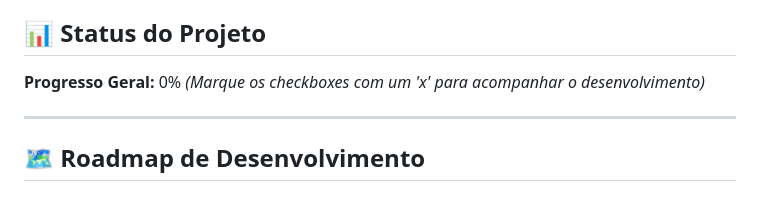
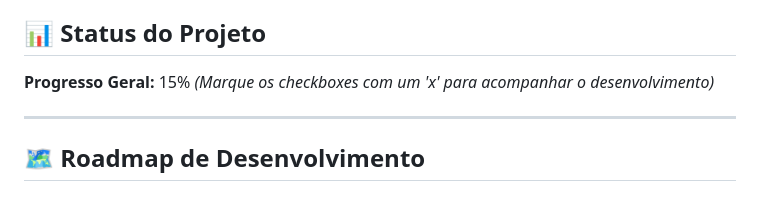
Before and after one commit to MaykonFreitas17/magic-the-gathering-scanner-flutter, a Markdown page: README.md, the part around one of its changes. Rendered like a GitHub page.

Commit message:
Update project progress and task statuses in README

```diff
--- a/README.md
+++ b/README.md
@@ -3,7 +3,7 @@
 Um aplicativo mobile focado em utilidade para jogadores de Magic: The Gathering. Escaneie cartas físicas, consulte o Oracle text em PT-BR, entenda mecânicas instantaneamente e gerencie seus decks com análises de Inteligência Artificial.
 
 ## 📊 Status do Projeto
-**Progresso Geral:** 0%
+**Progresso Geral:** 15%
 *(Marque os checkboxes com um 'x' para acompanhar o desenvolvimento)*
 
 ---
```
Also changed, not shown: other parts of README.md (+2 -2 lines).
